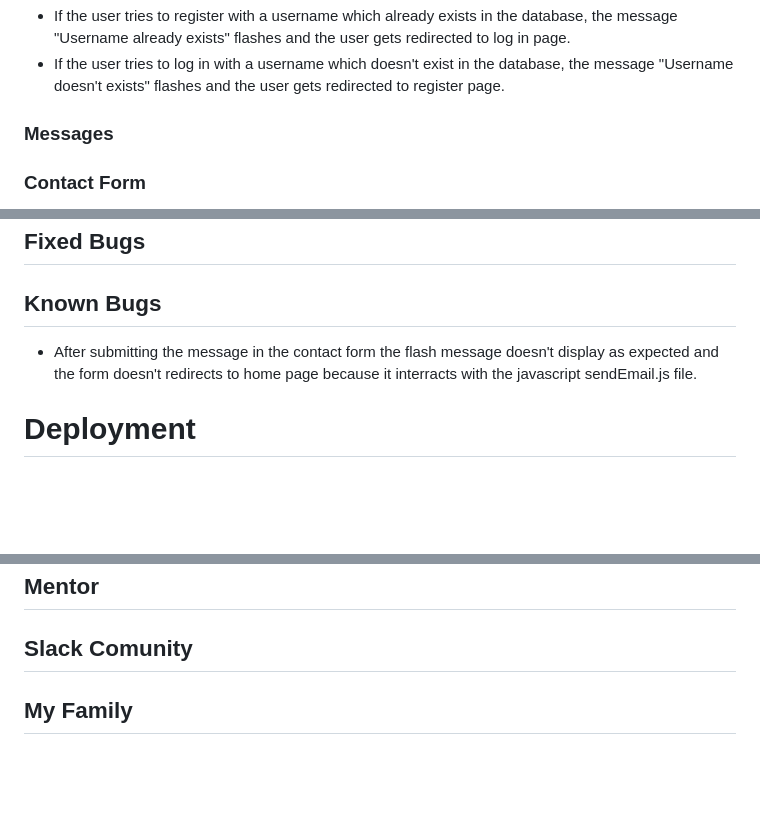
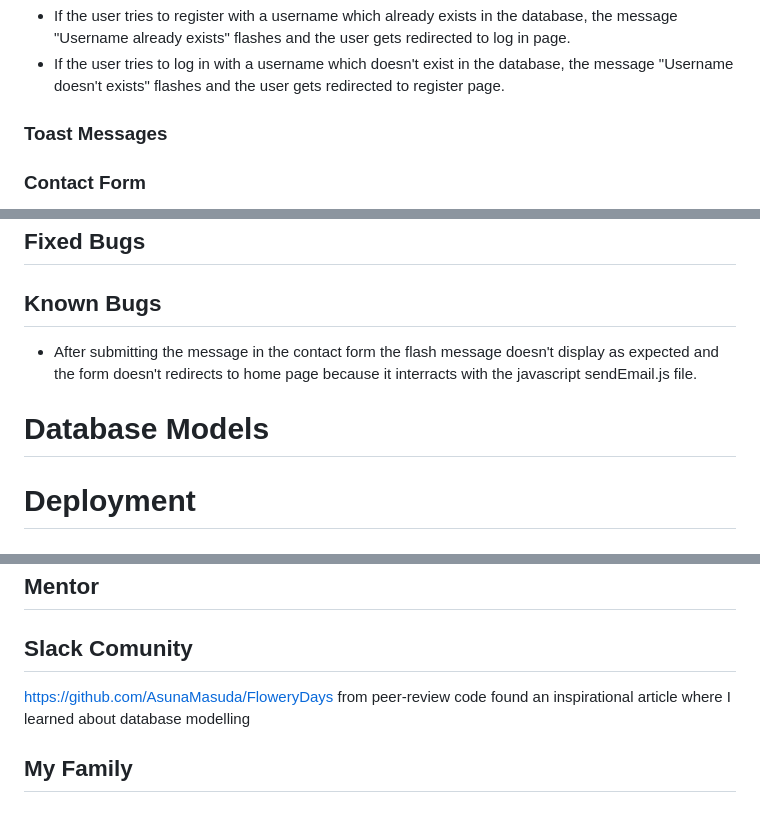
Before and after one commit to Code-Institute-Submissions/patterns_for_fashion, a Markdown page: README.md, 3 parts joined by grey strips. Rendered like a GitHub page; blank space fills up the shorter version.

```diff
--- a/README.md
+++ b/README.md
@@ -144,7 +144,7 @@ All images used for the ads posted in the website were taken by the developer an
     flashes and the user gets redirected to log in page.
 -   If the user tries to log in with a username which doesn't exist in the database, the message "Username doesn't exists"
     flashes and the user gets redirected to register page.
-### Messages
+### Toast Messages
 ### Contact Form
 -   The submitted message arrives in the connected email, but the flash message doesn't display as expected as explained in the known
     bugs section. For this reason, in the javascript code was added "this.reset()" so that at least the form gets refreshed after being submitted.
@@ -166,6 +166,8 @@ All images used for the ads posted in the website were taken by the developer an
 ## Known Bugs
 -   After submitting the message in the contact form the flash message doesn't display as expected and the form doesn't redirects to home page
     because it interracts with the javascript sendEmail.js file.
+# Database Models
+
 # Deployment
 # Forking the GitHub Repository
 
@@ -212,4 +214,5 @@ Click [Here](https://help.github.com/en/github/creating-cloning-and-archiving-re
 ## Tutor Support
 ## Mentor
 ## Slack Comunity
+https://github.com/AsunaMasuda/FloweryDays from peer-review code found an inspirational article where I learned about database modelling
 ## My Family
```
Also changed, not shown: media/20201218_155907.jpg (deleted), media/20210118_141014.jpg (added), media/20210118_141056.jpg (added), media/20210118_141234.jpg (added), media/20210118_141309.jpg (added), media/20210118_141330.jpg (added), 10 other files.
